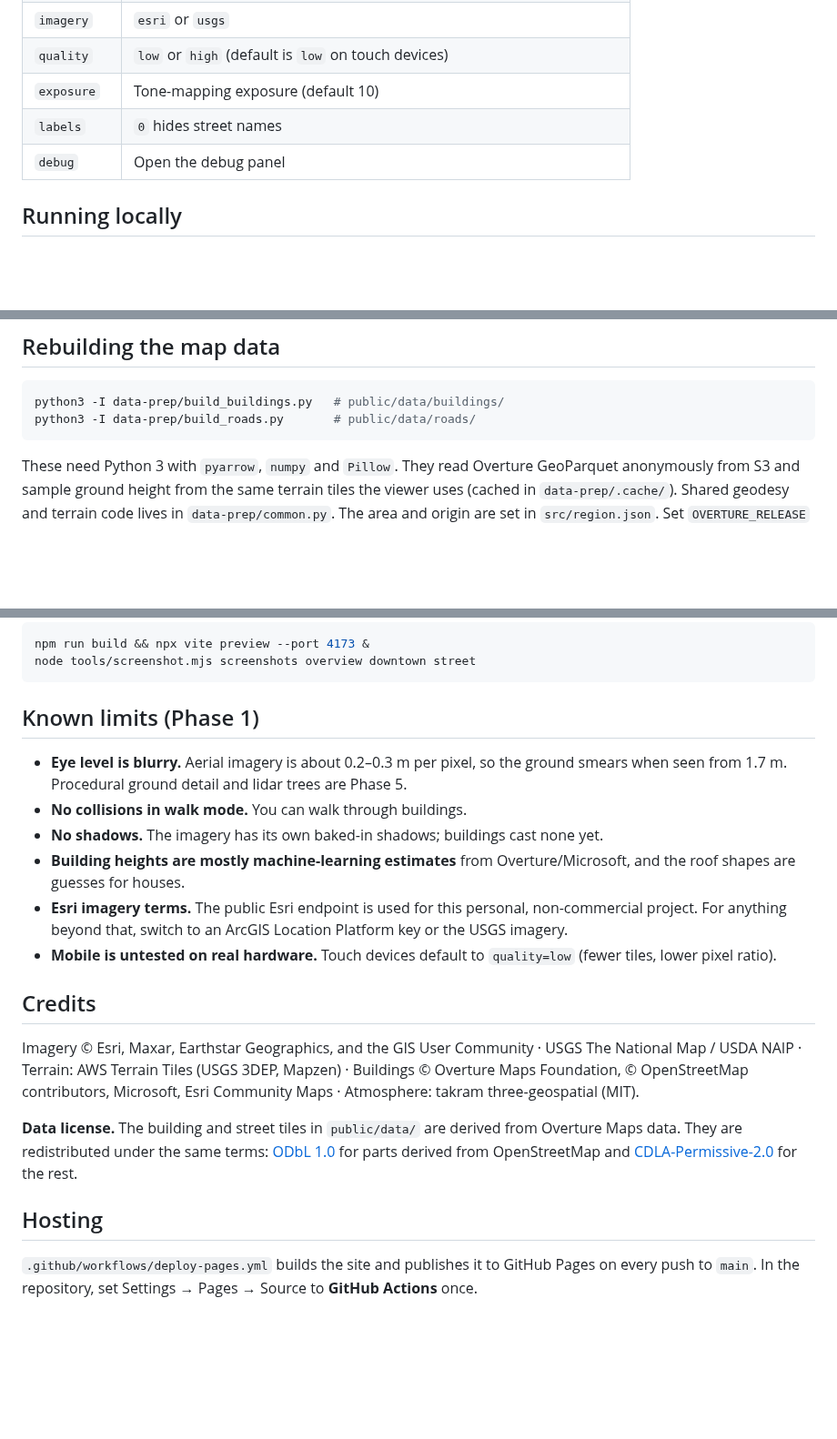
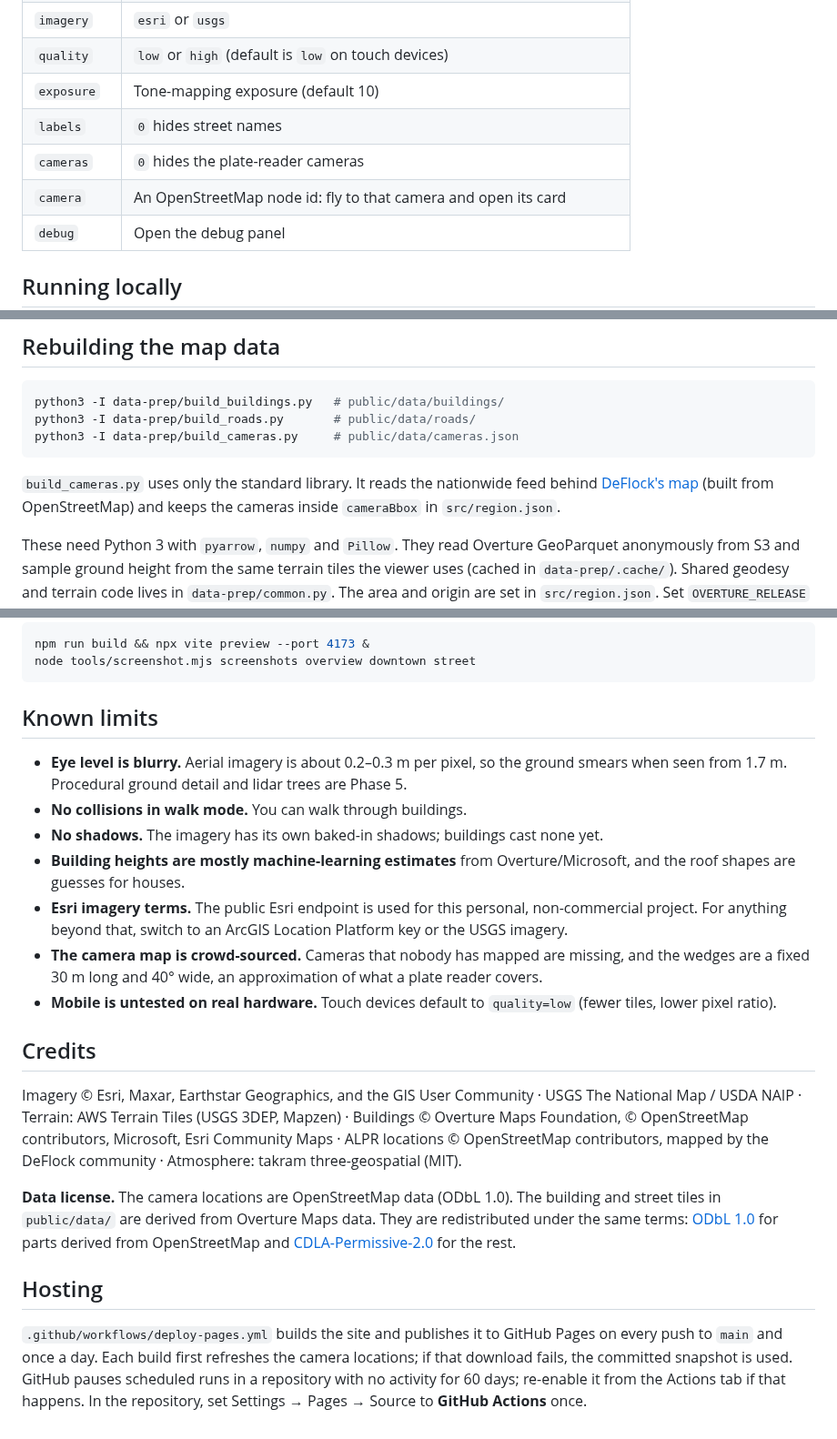
Before and after one commit to saxton-network/nampa-weather, a Markdown page: README.md, 3 parts joined by grey strips. Shown at 91% size. GitHub-like rendering; blank space fills up the shorter version.

````diff
--- a/README.md
+++ b/README.md
@@ -43,6 +47,8 @@ URL parameters, handy for sharing a view:
 | `quality` | `low` or `high` (default is `low` on touch devices) |
 | `exposure` | Tone-mapping exposure (default 10) |
 | `labels` | `0` hides street names |
+| `cameras` | `0` hides the plate-reader cameras |
+| `camera` | An OpenStreetMap node id: fly to that camera and open its card |
 | `debug` | Open the debug panel |
 
 ## Running locally
@@ -62,7 +68,12 @@ npm run build      # static site in dist/, deployable to any web server
 ```sh
 python3 -I data-prep/build_buildings.py   # public/data/buildings/
 python3 -I data-prep/build_roads.py       # public/data/roads/
+python3 -I data-prep/build_cameras.py     # public/data/cameras.json
 ```
+
+`build_cameras.py` uses only the standard library. It reads the nationwide feed
+behind [DeFlock's map](https://maps.deflock.org) (built from OpenStreetMap) and
+keeps the cameras inside `cameraBbox` in `src/region.json`.
 
 These need Python 3 with `pyarrow`, `numpy` and `Pillow`. They read Overture
 GeoParquet anonymously from S3 and sample ground height from the same terrain
@@ -81,13 +92,14 @@ npm run build && npx vite preview --port 4173 &
 node tools/screenshot.mjs screenshots overview downtown street
 ```
 
-## Known limits (Phase 1)
+## Known limits
 
 - **Eye level is blurry.** Aerial imagery is about 0.2–0.3 m per pixel, so the ground smears when seen from 1.7 m. Procedural ground detail and lidar trees are Phase 5.
 - **No collisions in walk mode.** You can walk through buildings.
 - **No shadows.** The imagery has its own baked-in shadows; buildings cast none yet.
 - **Building heights are mostly machine-learning estimates** from Overture/Microsoft, and the roof shapes are guesses for houses.
 - **Esri imagery terms.** The public Esri endpoint is used for this personal, non-commercial project. For anything beyond that, switch to an ArcGIS Location Platform key or the USGS imagery.
+- **The camera map is crowd-sourced.** Cameras that nobody has mapped are missing, and the wedges are a fixed 30 m long and 40° wide, an approximation of what a plate reader covers.
 - **Mobile is untested on real hardware.** Touch devices default to `quality=low` (fewer tiles, lower pixel ratio).
 
 ## Credits
@@ -95,9 +107,11 @@ node tools/screenshot.mjs screenshots overview downtown street
 Imagery © Esri, Maxar, Earthstar Geographics, and the GIS User Community ·
 USGS The National Map / USDA NAIP · Terrain: AWS Terrain Tiles (USGS 3DEP, Mapzen) ·
 Buildings © Overture Maps Foundation, © OpenStreetMap contributors, Microsoft, Esri Community Maps ·
+ALPR locations © OpenStreetMap contributors, mapped by the DeFlock community ·
 Atmosphere: takram three-geospatial (MIT).
 
-**Data license.** The building and street tiles in `public/data/` are derived from
+**Data license.** The camera locations are OpenStreetMap data (ODbL 1.0).
+The building and street tiles in `public/data/` are derived from
 Overture Maps data. They are redistributed under the same terms:
 [ODbL 1.0](https://opendatacommons.org/licenses/odbl/1-0/) for parts derived from
 OpenStreetMap and [CDLA-Permissive-2.0](https://cdla.dev/permissive-2-0/) for the rest.
@@ -105,5 +119,8 @@ OpenStreetMap and [CDLA-Permissive-2.0](https://cdla.dev/permissive-2-0/) for th
 ## Hosting
 
 `.github/workflows/deploy-pages.yml` builds the site and publishes it to GitHub
-Pages on every push to `main`. In the repository, set Settings → Pages →
+Pages on every push to `main` and once a day. Each build first refreshes the
+camera locations; if that download fails, the committed snapshot is used.
+GitHub pauses scheduled runs in a repository with no activity for 60 days;
+re-enable it from the Actions tab if that happens. In the repository, set Settings → Pages →
 Source to **GitHub Actions** once.
````
Also changed, not shown: other parts of README.md (+9 -5 lines), docs/screenshots/camera-card.jpg (added), docs/screenshots/cameras-overview.jpg (added), 9 other files.
